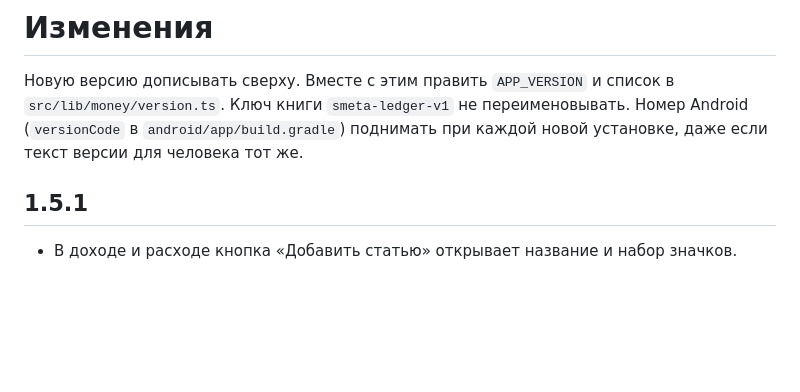
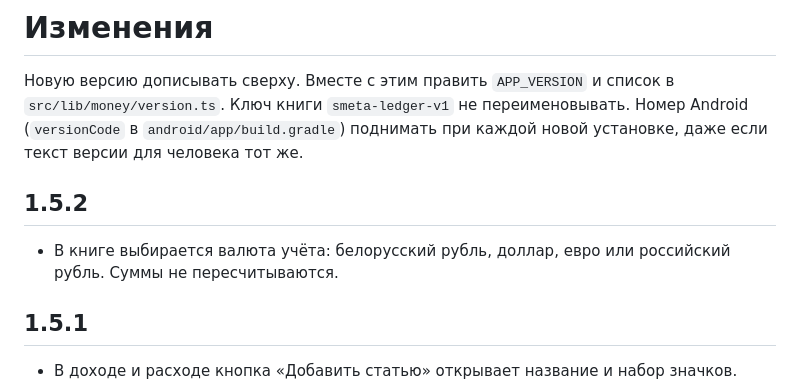
Before and after one commit to MaksR89/Groshiki, a Markdown page: docs/CHANGELOG.md, the part around the change. GitHub-like rendering; blank space fills up the shorter version.

```diff
--- a/docs/CHANGELOG.md
+++ b/docs/CHANGELOG.md
@@ -1,6 +1,10 @@
 # Изменения
 
 Новую версию дописывать сверху. Вместе с этим править `APP_VERSION` и список в `src/lib/money/version.ts`. Ключ книги `smeta-ledger-v1` не переименовывать. Номер Android (`versionCode` в `android/app/build.gradle`) поднимать при каждой новой установке, даже если текст версии для человека тот же.
+
+## 1.5.2
+
+- В книге выбирается валюта учёта: белорусский рубль, доллар, евро или российский рубль. Суммы не пересчитываются.
 
 ## 1.5.1
 
```
Also changed, not shown: README.md (+20 -2 lines), docs/CONTEXT.md (+2 -2 lines), docs/screenshots/book.png (added), docs/screenshots/charges.png, docs/screenshots/expenses.png, docs/screenshots/income.png, docs/screenshots/report.png, docs/screenshots/row.png, 11 other files.
